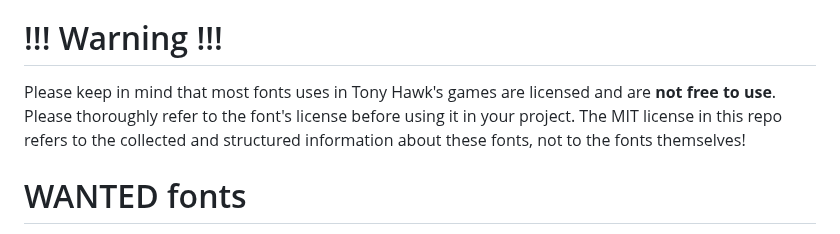
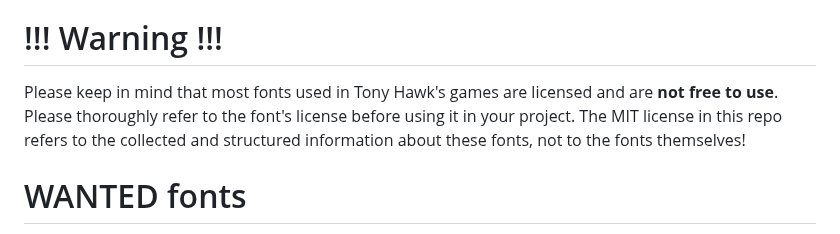
Before and after one commit to DCxDemo/ThpsFonts, a Markdown page: README.md, the part around the change. GitHub-like rendering.

Commit message:
typo
typo

```diff
--- a/README.md
+++ b/README.md
@@ -12,7 +12,7 @@ Credit where credit's due. People contributed to the list:
 * WhatTheFont: Tecnotronic, Lobotomy
 
 # !!! Warning !!!
-Please keep in mind that most fonts uses in Tony Hawk's games are licensed and are **not free to use**. Please thoroughly refer to the font's license before using it in your project. The MIT license in this repo refers to the collected and structured information about these fonts, not to the fonts themselves!
+Please keep in mind that most fonts used in Tony Hawk's games are licensed and are **not free to use**. Please thoroughly refer to the font's license before using it in your project. The MIT license in this repo refers to the collected and structured information about these fonts, not to the fonts themselves!
 
 # WANTED fonts
 There are many fonts yet to be found. Here's a brief list of most wanted fonts so far:
```
